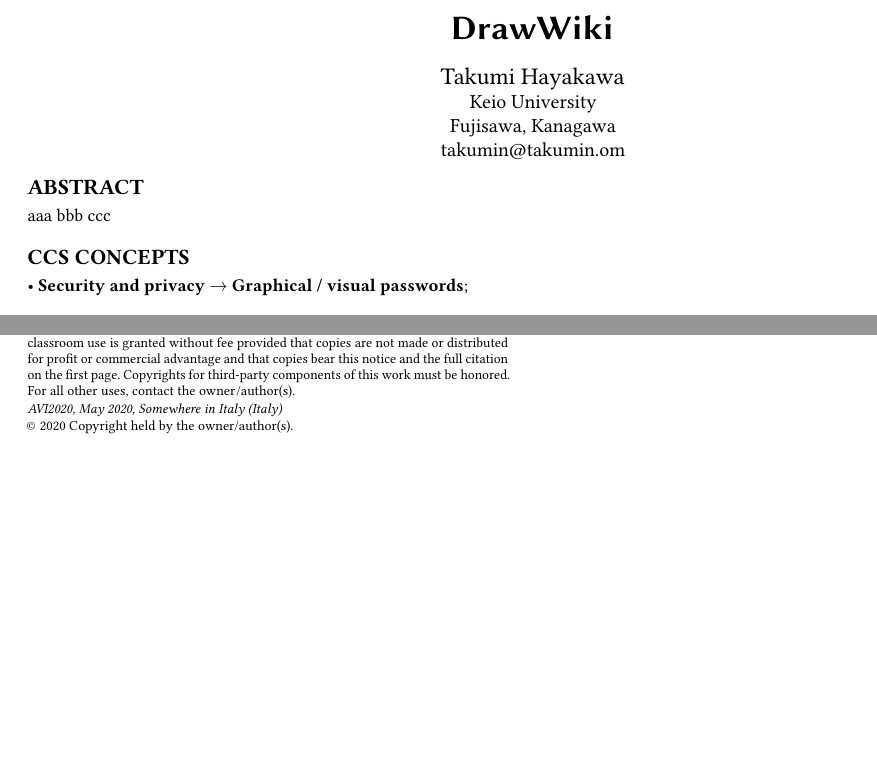
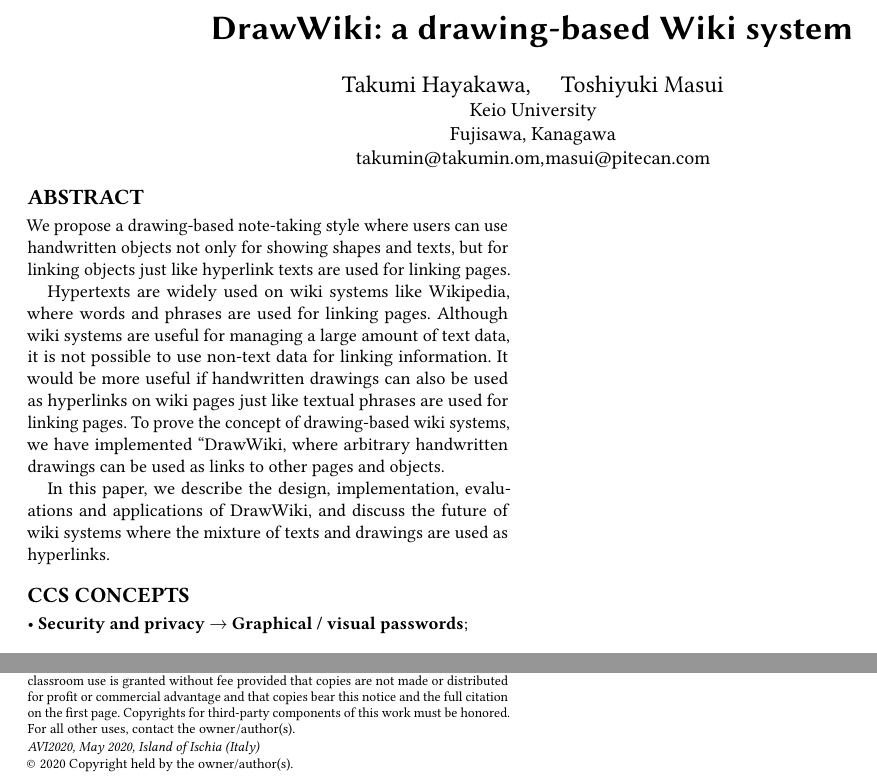
Before and after one commit to masui/AVI2020, a LaTeX paper (demo.tex): two parts of the page, joined at a grey line, cut at the place of the change, the shorter picture padded with empty space. Compiled offline with pdfLaTeX.

Commit message:
タイトルとアブストラクト追加

```diff
--- a/demo.tex
+++ b/demo.tex
@@ -26,18 +26,22 @@
 %
 % Conference
 \acmConference[AVI2020]{International Conference on Advanced Visual Interfaces}{May 2020}
-              {Somewhere in Italy (Italy)}
+              {Island of Ischia (Italy)}
 \acmYear{2020}
 \copyrightyear{2020}
 \acmISBN{}
 \acmDOI{}
 
 \begin{document}
-\title{DrawWiki}
+\title{DrawWiki: a drawing-based Wiki system}
 
 % \titlenote{Produces the permission block, and copyright information}
 
-\author{Takumi Hayakawa}
+% \author{Takumi Hayakawa}
+\author{Takumi Hayakawa,\hspace{1em} Toshiyuki Masui}
+% \affiliation{%
+%   \vspace{-1em}\institution{Aliabad State University$^*$ \hspace{0.3em} North Laboratory$^\mathsection$}
+% }
 % \authornote{Is this necessary?.}
 % \orcid{1234-5678-9012}
 \affiliation{%
@@ -47,7 +51,7 @@
   \state{Kanagawa}
   \postcode{252-8520}
 }
-\email{takumin@takumin.om}
+\email{takumin@takumin.om, masui@pitecan.com}
 
 \renewcommand{\shortauthors}{T. Hayakawa}
 
@@ -67,7 +71,23 @@
 
 \begin{abstract}
 
-aaa bbb ccc
+We propose a drawing-based note-taking style where users can use
+handwritten objects not only for showing shapes and texts, but for
+linking objects just like hyperlink texts are used for linking pages.
+
+Hypertexts are widely used on wiki systems like Wikipedia, where words
+and phrases are used for linking pages. Although wiki systems are
+useful for managing a large amount of text data, it is not possible to
+use non-text data for linking information. It would be more useful if
+handwritten drawings can also be used as hyperlinks on wiki pages just
+like textual phrases are used for linking pages. To prove the concept
+of drawing-based wiki systems, we have implemented “DrawWiki,
+where arbitrary handwritten drawings can be used as
+links to other pages and objects.
+
+In this paper, we describe the design, implementation, evaluations and
+applications of DrawWiki, and discuss the future of wiki systems where
+the mixture of texts and drawings are used as hyperlinks.
 
 \end{abstract}
 
```
